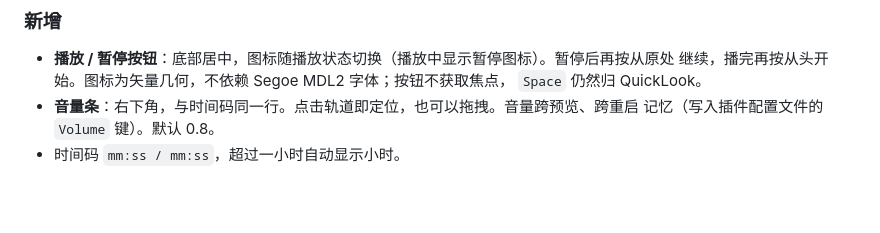
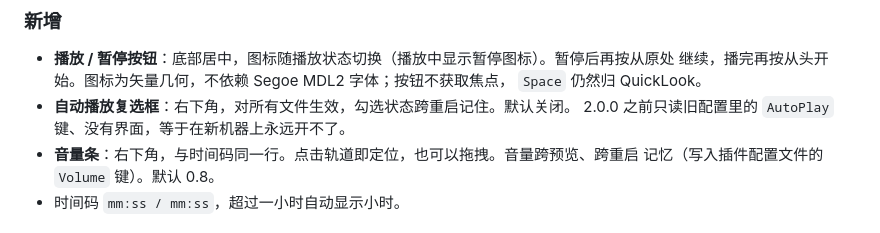
Before and after one commit to qhtchestnut/QuickLook-WavePlugin, a Markdown page: CHANGELOG.md, the part around the change. Rendered like a GitHub page; blank space fills up the shorter version.

```diff
--- a/CHANGELOG.md
+++ b/CHANGELOG.md
@@ -13,6 +13,8 @@
 - **播放 / 暂停按钮**：底部居中，图标随播放状态切换（播放中显示暂停图标）。暂停后再按从原处
   继续，播完再按从头开始。图标为矢量几何，不依赖 Segoe MDL2 字体；按钮不获取焦点，
   `Space` 仍然归 QuickLook。
+- **自动播放复选框**：右下角，对所有文件生效，勾选状态跨重启记住。默认关闭。
+  2.0.0 之前只读旧配置里的 `AutoPlay` 键、没有界面，等于在新机器上永远开不了。
 - **音量条**：右下角，与时间码同一行。点击轨道即定位，也可以拖拽。音量跨预览、跨重启
   记忆（写入插件配置文件的 `Volume` 键）。默认 0.8。
 - 时间码 `mm:ss / mm:ss`，超过一小时自动显示小时。
```
Also changed, not shown: CLAUDE.md (+8 -2 lines), README.md (+3 -0 lines), assets/screenshot.png, 3 other files.
